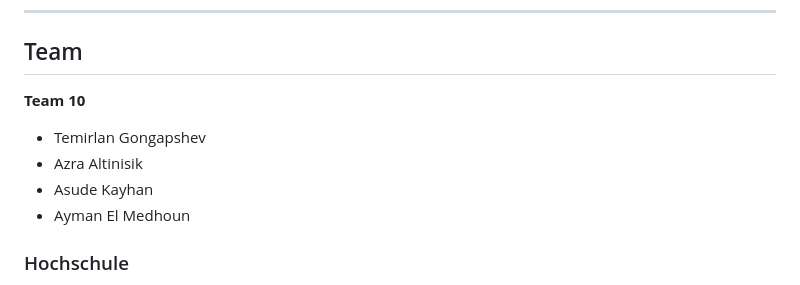
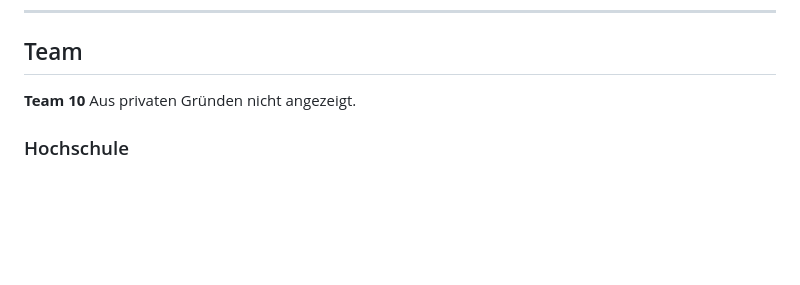
Before and after one commit to DarkReaperGT/king-ai-einkauf-demo, a Markdown page: README.md, the part around the change. Drawn GitHub-style; blank space fills up the shorter version.

Commit message:
Update README to hide team member names
Removed team member names from the README.

```diff
--- a/README.md
+++ b/README.md
@@ -857,12 +857,7 @@ Vor einem produktiven Einsatz sind insbesondere notwendig:
 ## Team
 
 **Team 10**
-
-- Temirlan Gongapshev
-- Azra Altinisik
-- Asude Kayhan
-- Ayman El Medhoun
-
+Aus privaten Gründen nicht angezeigt.
 ### Hochschule
 
 TH Köln
```
